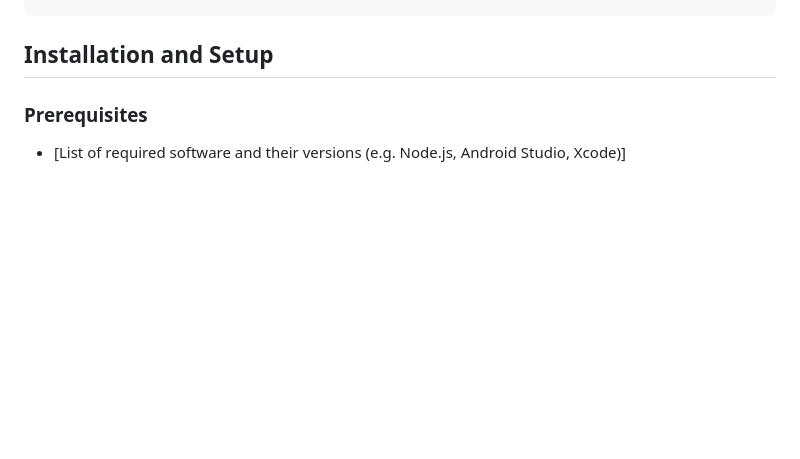
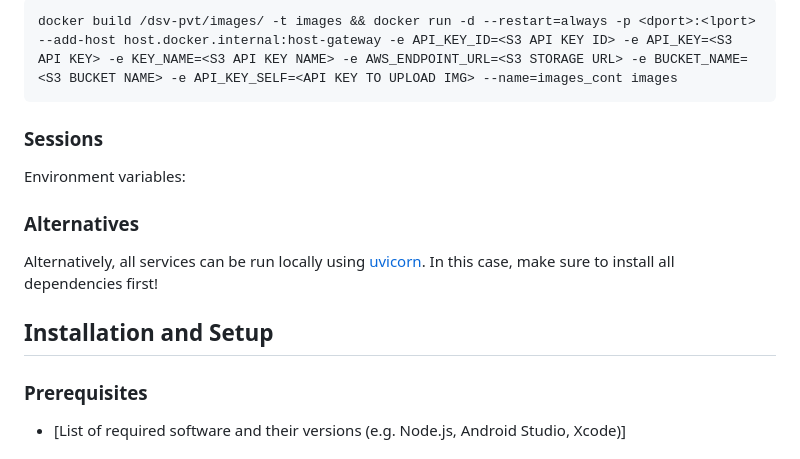
Before and after one commit to Edwinexd/dsv-pvt, a Markdown page: README.md, the part around one of its changes. GitHub-like rendering; blank space fills up the shorter version.

````diff
--- a/README.md
+++ b/README.md
@@ -75,3 +112,13 @@ dsv-pvt/
+```
+docker build /dsv-pvt/images/ -t images && docker run -d --restart=always -p <dport>:<lport> --add-host host.docker.internal:host-gateway -e API_KEY_ID=<S3 API KEY ID> -e API_KEY=<S3 API KEY> -e KEY_NAME=<S3 API KEY NAME> -e AWS_ENDPOINT_URL=<S3 STORAGE URL> -e BUCKET_NAME=<S3 BUCKET NAME> -e API_KEY_SELF=<API KEY TO UPLOAD IMG> --name=images_cont images
+```
+
+### Sessions
+Environment variables:
+
+
+### Alternatives
+Alternatively, all services can be run locally using [uvicorn](https://www.uvicorn.org/). In this case, make sure to install all dependencies first!
 
 ## Installation and Setup
 
````
Also changed, not shown: other parts of README.md (+41 -4 lines).
